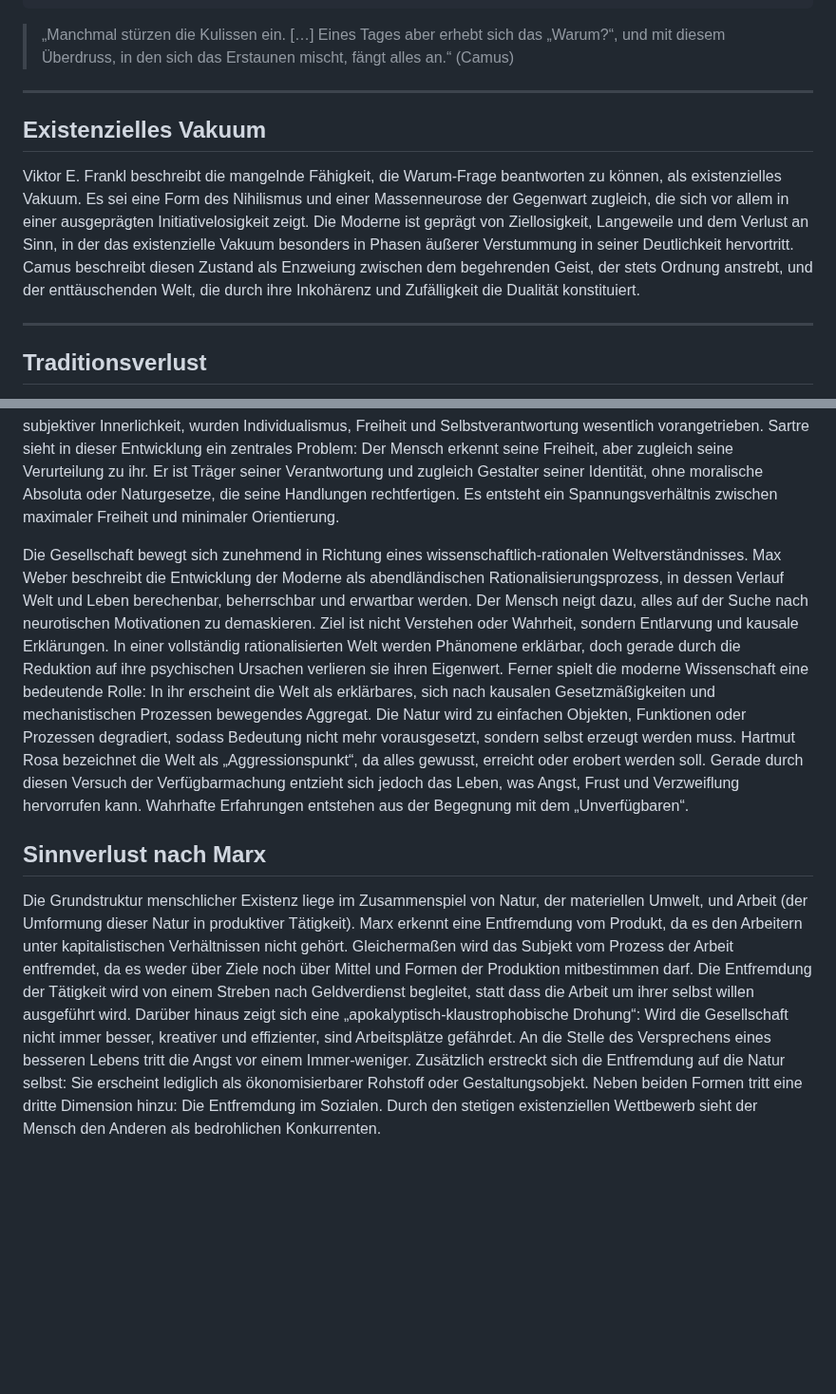
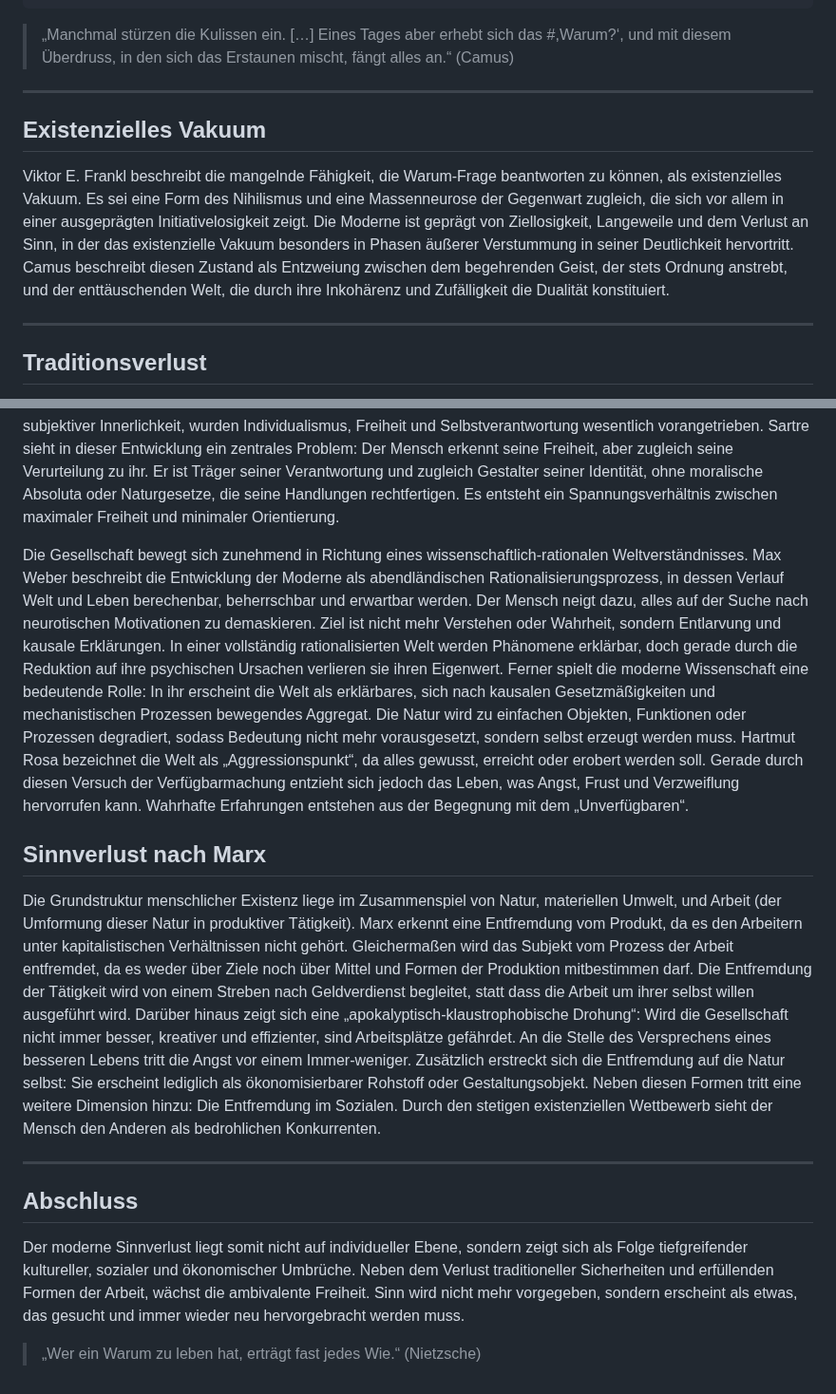
Before and after one commit to noah-hup/blog, a Markdown page: posts/existenzielles-Vakuum.md, 2 parts joined by grey strips. Shown at 95% size. Drawn GitHub-style; blank space fills up the shorter version.

Commit message:
Correct quotes and improve text clarity in markdown

```diff
--- a/posts/existenzielles-Vakuum.md
+++ b/posts/existenzielles-Vakuum.md
@@ -7,19 +7,26 @@ tags: ["Philosophie", "Sinn"]
 coverImage: "https://encrypted-tbn0.gstatic.com/images?q=tbn:ANd9GcTAbN8_6goN-MJ543NQGAMBFpPUb9ZjiOYGdzT213dQeQ&s=10"
 ---
 
-> „Manchmal stürzen die Kulissen ein. […] Eines Tages aber erhebt sich das „Warum?“, und mit diesem Überdruss, in den sich das Erstaunen mischt, fängt alles an.“ (Camus)
+> „Manchmal stürzen die Kulissen ein. […] Eines Tages aber erhebt sich das #,Warum?‘, und mit diesem Überdruss, in den sich das Erstaunen mischt, fängt alles an.“ (Camus)
 
 ---
 
 ## Existenzielles Vakuum
-Viktor E. Frankl beschreibt die mangelnde Fähigkeit, die Warum-Frage beantworten zu können, als existenzielles Vakuum. Es sei eine Form des Nihilismus und einer Massenneurose der Gegenwart zugleich, die sich vor allem in einer ausgeprägten Initiativelosigkeit zeigt. Die Moderne ist geprägt von Ziellosigkeit, Langeweile und dem Verlust an Sinn, in der das existenzielle Vakuum besonders in Phasen äußerer Verstummung in seiner Deutlichkeit hervortritt. Camus beschreibt diesen Zustand als Enzweiung zwischen dem begehrenden Geist, der stets Ordnung anstrebt, und der enttäuschenden Welt, die durch ihre Inkohärenz und Zufälligkeit die Dualität konstituiert.
+Viktor E. Frankl beschreibt die mangelnde Fähigkeit, die Warum-Frage beantworten zu können, als existenzielles Vakuum. Es sei eine Form des Nihilismus und eine Massenneurose der Gegenwart zugleich, die sich vor allem in einer ausgeprägten Initiativelosigkeit zeigt. Die Moderne ist geprägt von Ziellosigkeit, Langeweile und dem Verlust an Sinn, in der das existenzielle Vakuum besonders in Phasen äußerer Verstummung in seiner Deutlichkeit hervortritt. Camus beschreibt diesen Zustand als Entzweiung zwischen dem begehrenden Geist, der stets Ordnung anstrebt, und der enttäuschenden Welt, die durch ihre Inkohärenz und Zufälligkeit die Dualität konstituiert.
 
 ---
 
 ## Traditionsverlust
 Die Erosion von Sinn hängt maßgeblich mit dem Verlust traditioneller Orientierungen zusammen. In besonderer Weise zeigt sich der Zerfall des religiösen Rahmens, mit dem der Verlust einer göttlichen Ordnung und moralischen Hierarchie einhergeht. Die Welt verliert zunehmend ihren inhärenten Sinn sowie die metaphysische Verankerung der Moral. Mit dem Protestantismus, insbesondere der Ablehnung hierarchischer Kirchenautorität und der Betonung subjektiver Innerlichkeit, wurden Individualismus, Freiheit und Selbstverantwortung wesentlich vorangetrieben. Sartre sieht in dieser Entwicklung ein zentrales Problem: Der Mensch erkennt seine Freiheit, aber zugleich seine Verurteilung zu ihr. Er ist Träger seiner Verantwortung und zugleich Gestalter seiner Identität, ohne moralische Absoluta oder Naturgesetze, die seine Handlungen rechtfertigen. Es entsteht ein Spannungsverhältnis zwischen maximaler Freiheit und minimaler Orientierung.
 
-Die Gesellschaft bewegt sich zunehmend in Richtung eines wissenschaftlich-rationalen Weltverständnisses. Max Weber beschreibt die Entwicklung der Moderne als abendländischen Rationalisierungsprozess, in dessen Verlauf Welt und Leben berechenbar, beherrschbar und erwartbar werden. Der Mensch neigt dazu, alles auf der Suche nach neurotischen Motivationen zu demaskieren. Ziel ist nicht Verstehen oder Wahrheit, sondern Entlarvung und kausale Erklärungen. In einer vollständig rationalisierten Welt werden Phänomene erklärbar, doch gerade durch die Reduktion auf ihre psychischen Ursachen verlieren sie ihren Eigenwert. Ferner spielt die moderne Wissenschaft eine bedeutende Rolle: In ihr erscheint die Welt als erklärbares, sich nach kausalen Gesetzmäßigkeiten und mechanistischen Prozessen bewegendes Aggregat. Die Natur wird zu einfachen Objekten, Funktionen oder Prozessen degradiert, sodass Bedeutung nicht mehr vorausgesetzt, sondern selbst erzeugt werden muss. Hartmut Rosa bezeichnet die Welt als „Aggressionspunkt“, da alles gewusst, erreicht oder erobert werden soll. Gerade durch diesen Versuch der Verfügbarmachung entzieht sich jedoch das Leben, was Angst, Frust und Verzweiflung hervorrufen kann. Wahrhafte Erfahrungen entstehen aus der Begegnung mit dem „Unverfügbaren“.
+Die Gesellschaft bewegt sich zunehmend in Richtung eines wissenschaftlich-rationalen Weltverständnisses. Max Weber beschreibt die Entwicklung der Moderne als abendländischen Rationalisierungsprozess, in dessen Verlauf Welt und Leben berechenbar, beherrschbar und erwartbar werden. Der Mensch neigt dazu, alles auf der Suche nach neurotischen Motivationen zu demaskieren. Ziel ist nicht mehr Verstehen oder Wahrheit, sondern Entlarvung und kausale Erklärungen. In einer vollständig rationalisierten Welt werden Phänomene erklärbar, doch gerade durch die Reduktion auf ihre psychischen Ursachen verlieren sie ihren Eigenwert. Ferner spielt die moderne Wissenschaft eine bedeutende Rolle: In ihr erscheint die Welt als erklärbares, sich nach kausalen Gesetzmäßigkeiten und mechanistischen Prozessen bewegendes Aggregat. Die Natur wird zu einfachen Objekten, Funktionen oder Prozessen degradiert, sodass Bedeutung nicht mehr vorausgesetzt, sondern selbst erzeugt werden muss. Hartmut Rosa bezeichnet die Welt als „Aggressionspunkt“, da alles gewusst, erreicht oder erobert werden soll. Gerade durch diesen Versuch der Verfügbarmachung entzieht sich jedoch das Leben, was Angst, Frust und Verzweiflung hervorrufen kann. Wahrhafte Erfahrungen entstehen aus der Begegnung mit dem „Unverfügbaren“.
 
 ## Sinnverlust nach Marx
-Die Grundstruktur menschlicher Existenz liege im Zusammenspiel von Natur, der materiellen Umwelt, und Arbeit (der Umformung dieser Natur in produktiver Tätigkeit). Marx erkennt eine Entfremdung vom Produkt, da es den Arbeitern unter kapitalistischen Verhältnissen nicht gehört. Gleichermaßen wird das Subjekt vom Prozess der Arbeit entfremdet, da es weder über Ziele noch über Mittel und Formen der Produktion mitbestimmen darf. Die Entfremdung der Tätigkeit wird von einem Streben nach Geldverdienst begleitet, statt dass die Arbeit um ihrer selbst willen ausgeführt wird. Darüber hinaus zeigt sich eine „apokalyptisch-klaustrophobische Drohung“: Wird die Gesellschaft nicht immer besser, kreativer und effizienter, sind Arbeitsplätze gefährdet. An die Stelle des Versprechens eines besseren Lebens tritt die Angst vor einem Immer-weniger. Zusätzlich erstreckt sich die Entfremdung auf die Natur selbst: Sie erscheint lediglich als ökonomisierbarer Rohstoff oder Gestaltungsobjekt. Neben beiden Formen tritt eine dritte Dimension hinzu: Die Entfremdung im Sozialen. Durch den stetigen existenziellen Wettbewerb sieht der Mensch den Anderen als bedrohlichen Konkurrenten.
+Die Grundstruktur menschlicher Existenz liege im Zusammenspiel von Natur, materiellen Umwelt, und Arbeit (der Umformung dieser Natur in produktiver Tätigkeit). Marx erkennt eine Entfremdung vom Produkt, da es den Arbeitern unter kapitalistischen Verhältnissen nicht gehört. Gleichermaßen wird das Subjekt vom Prozess der Arbeit entfremdet, da es weder über Ziele noch über Mittel und Formen der Produktion mitbestimmen darf. Die Entfremdung der Tätigkeit wird von einem Streben nach Geldverdienst begleitet, statt dass die Arbeit um ihrer selbst willen ausgeführt wird. Darüber hinaus zeigt sich eine „apokalyptisch-klaustrophobische Drohung“: Wird die Gesellschaft nicht immer besser, kreativer und effizienter, sind Arbeitsplätze gefährdet. An die Stelle des Versprechens eines besseren Lebens tritt die Angst vor einem Immer-weniger. Zusätzlich erstreckt sich die Entfremdung auf die Natur selbst: Sie erscheint lediglich als ökonomisierbarer Rohstoff oder Gestaltungsobjekt. Neben diesen Formen tritt eine weitere Dimension hinzu: Die Entfremdung im Sozialen. Durch den stetigen existenziellen Wettbewerb sieht der Mensch den Anderen als bedrohlichen Konkurrenten.
+
+---
+
+## Abschluss
+Der moderne Sinnverlust liegt somit nicht auf individueller Ebene, sondern zeigt sich als Folge tiefgreifender kultureller, sozialer und ökonomischer Umbrüche. Neben dem Verlust traditioneller Sicherheiten und erfüllenden Formen der Arbeit, wächst die ambivalente Freiheit. Sinn wird nicht mehr vorgegeben, sondern erscheint als etwas, das gesucht und immer wieder neu hervorgebracht werden muss.
+
+> „Wer ein Warum zu leben hat, erträgt fast jedes Wie.“ (Nietzsche)
```
